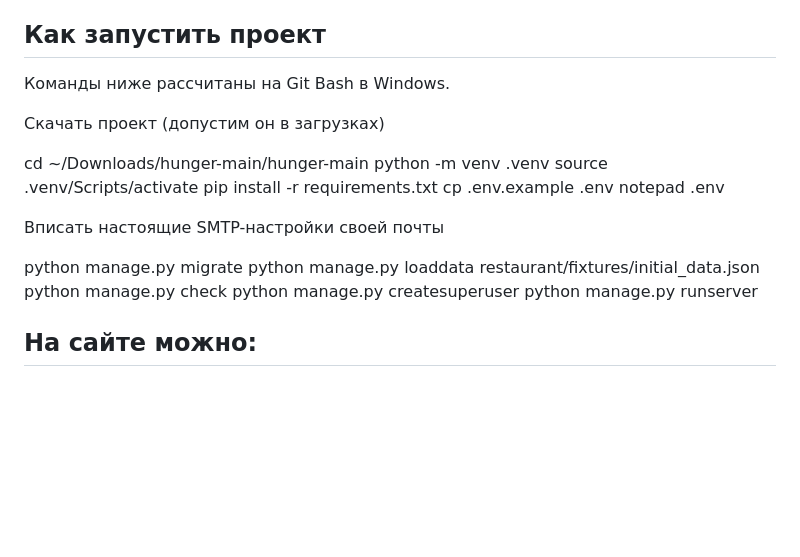
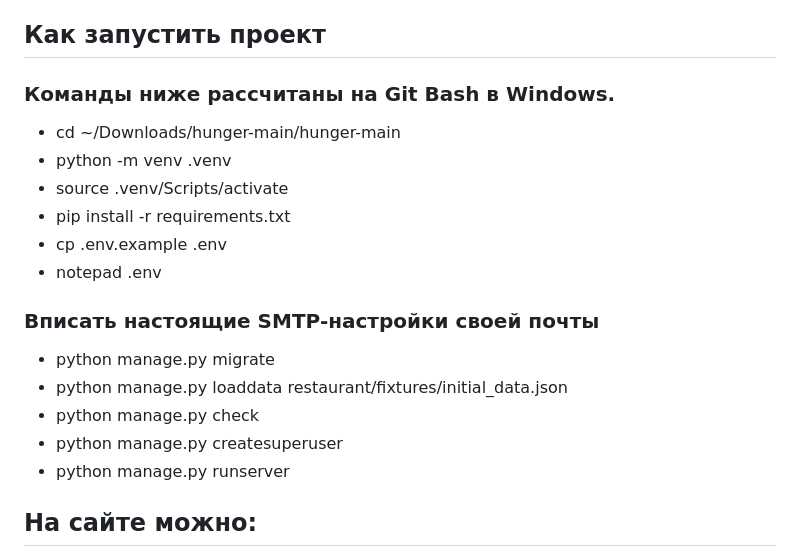
Before and after one commit to iannchoys/hunger, a Markdown page: README.md, the part around the change. Drawn GitHub-style; blank space fills up the shorter version.

```diff
--- a/README.md
+++ b/README.md
@@ -48,25 +48,22 @@
 
 ## Как запустить проект
 
-Команды ниже рассчитаны на Git Bash в Windows.
+### Команды ниже рассчитаны на Git Bash в Windows.
 
-Скачать проект (допустим он в загрузках)
+- cd ~/Downloads/hunger-main/hunger-main
+- python -m venv .venv
+- source .venv/Scripts/activate
+- pip install -r requirements.txt
+- cp .env.example .env
+- notepad .env
 
-cd ~/Downloads/hunger-main/hunger-main
-python -m venv .venv
-source .venv/Scripts/activate
-pip install -r requirements.txt
-cp .env.example .env
-notepad .env
+### Вписать настоящие SMTP-настройки своей почты
 
-Вписать настоящие SMTP-настройки своей почты
-
-python manage.py migrate
-python manage.py loaddata restaurant/fixtures/initial_data.json
-python manage.py check
-python manage.py createsuperuser
-python manage.py runserver
-
+- python manage.py migrate
+- python manage.py loaddata restaurant/fixtures/initial_data.json
+- python manage.py check
+- python manage.py createsuperuser
+- python manage.py runserver
 
 ## На сайте можно:
 
```
